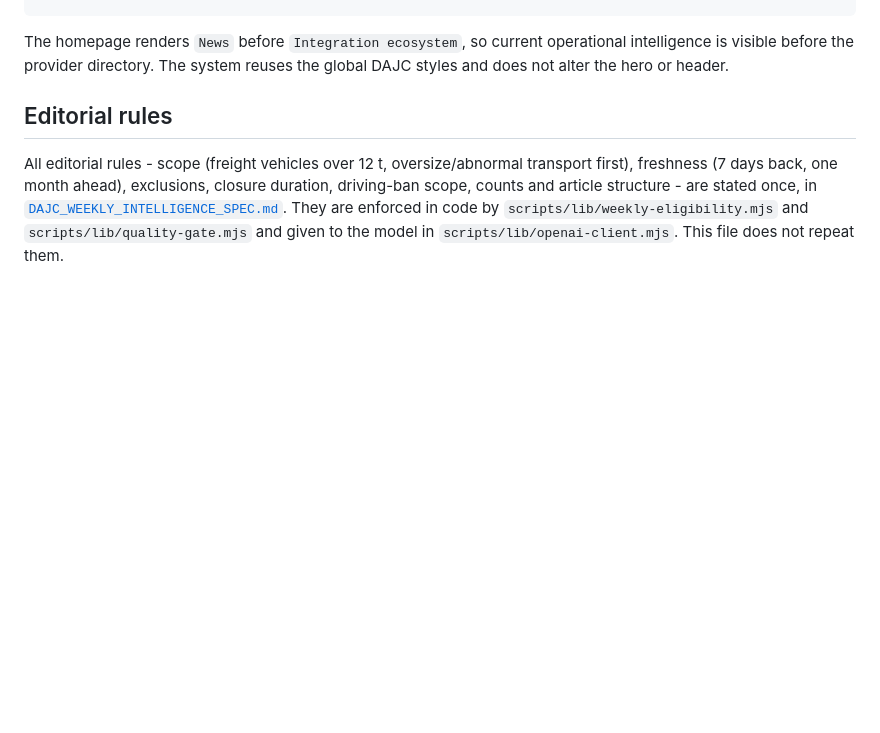
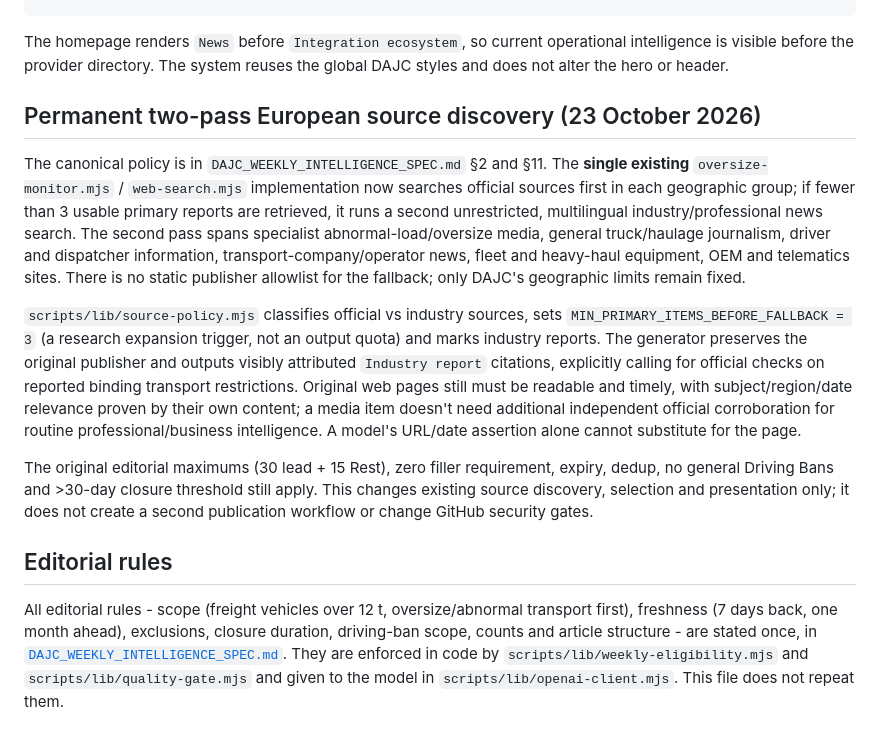
Before and after one commit to vratadajcm-png/dajc-eu, a Markdown page: docs/NEWS_AUTOMATION.md, the part around the change. Rendered like a GitHub page; blank space fills up the shorter version.

Commit message:
docs(news): document two-tier open web search in existing monitor and producer

```diff
--- a/docs/NEWS_AUTOMATION.md
+++ b/docs/NEWS_AUTOMATION.md
@@ -58,6 +58,14 @@ src/content.config.ts               Astro content collection schema
 The homepage renders `News` before `Integration ecosystem`, so current
 operational intelligence is visible before the provider directory. The
 system reuses the global DAJC styles and does not alter the hero or header.
+
+## Permanent two-pass European source discovery (23 October 2026)
+
+The canonical policy is in `DAJC_WEEKLY_INTELLIGENCE_SPEC.md` §2 and §11. The **single existing** `oversize-monitor.mjs` / `web-search.mjs` implementation now searches official sources first in each geographic group; if fewer than 3 usable primary reports are retrieved, it runs a second unrestricted, multilingual industry/professional news search. The second pass spans specialist abnormal-load/oversize media, general truck/haulage journalism, driver and dispatcher information, transport-company/operator news, fleet and heavy-haul equipment, OEM and telematics sites. There is no static publisher allowlist for the fallback; only DAJC's geographic limits remain fixed.
+
+`scripts/lib/source-policy.mjs` classifies official vs industry sources, sets `MIN_PRIMARY_ITEMS_BEFORE_FALLBACK = 3` (a research expansion trigger, not an output quota) and marks industry reports. The generator preserves the original publisher and outputs visibly attributed `Industry report` citations, explicitly calling for official checks on reported binding transport restrictions. Original web pages still must be readable and timely, with subject/region/date relevance proven by their own content; a media item doesn't need additional independent official corroboration for routine professional/business intelligence. A model's URL/date assertion alone cannot substitute for the page.
+
+The original editorial maximums (30 lead + 15 Rest), zero filler requirement, expiry, dedup, no general Driving Bans and >30-day closure threshold still apply. This changes existing source discovery, selection and presentation only; it does not create a second publication workflow or change GitHub security gates.
 
 ## Editorial rules
 
```
